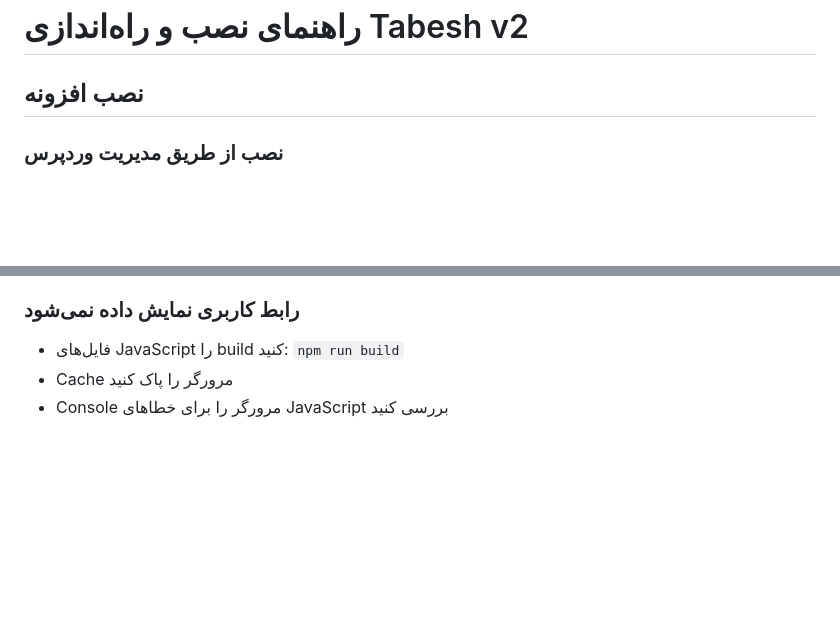
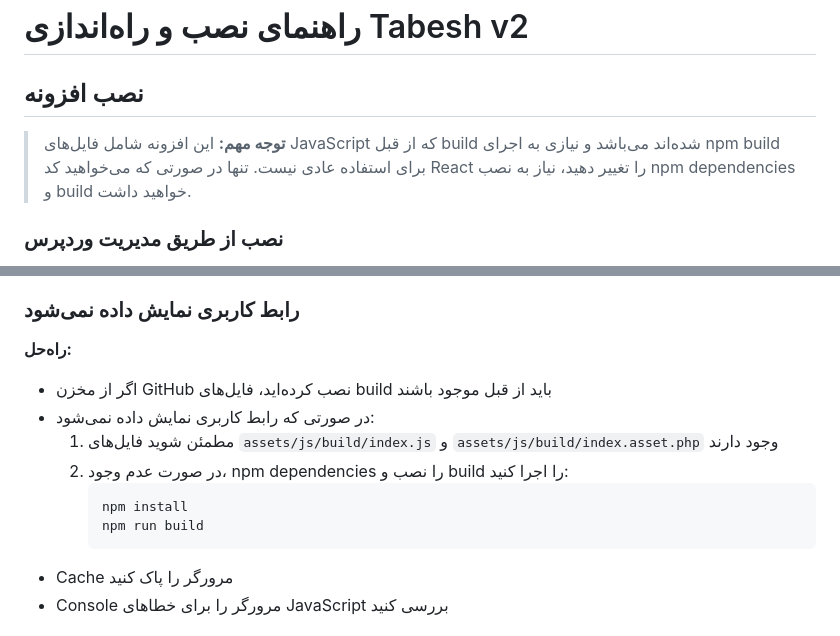
Before and after one commit to tabshhh5/Tabesh_v2, a Markdown page: INSTALLATION.md, 2 parts joined by grey strips. Rendered like a GitHub page; blank space fills up the shorter version.

Commit message:
Update documentation for build files and troubleshooting
Co-authored-by: tabshhh4-sketch <250971027+tabshhh4-sketch@users.noreply.github.com>

````diff
--- a/INSTALLATION.md
+++ b/INSTALLATION.md
@@ -1,6 +1,8 @@
 # راهنمای نصب و راه‌اندازی Tabesh v2
 
 ## نصب افزونه
+
+> **توجه مهم:** این افزونه شامل فایل‌های JavaScript که از قبل build شده‌اند می‌باشد و نیازی به اجرای npm build برای استفاده عادی نیست. تنها در صورتی که می‌خواهید کد React را تغییر دهید، نیاز به نصب npm dependencies و build خواهید داشت.
 
 ### نصب از طریق مدیریت وردپرس
 
@@ -112,7 +114,15 @@ npm run start
 
 ### رابط کاربری نمایش داده نمی‌شود
 
-- فایل‌های JavaScript را build کنید: `npm run build`
+**راه‌حل:**
+- اگر از مخزن GitHub نصب کرده‌اید، فایل‌های build باید از قبل موجود باشند
+- در صورتی که رابط کاربری نمایش داده نمی‌شود:
+  1. مطمئن شوید فایل‌های `assets/js/build/index.js` و `assets/js/build/index.asset.php` وجود دارند
+  2. در صورت عدم وجود، npm dependencies را نصب و build را اجرا کنید:
+     ```bash
+     npm install
+     npm run build
+     ```
 - Cache مرورگر را پاک کنید
 - Console مرورگر را برای خطاهای JavaScript بررسی کنید
 
````
